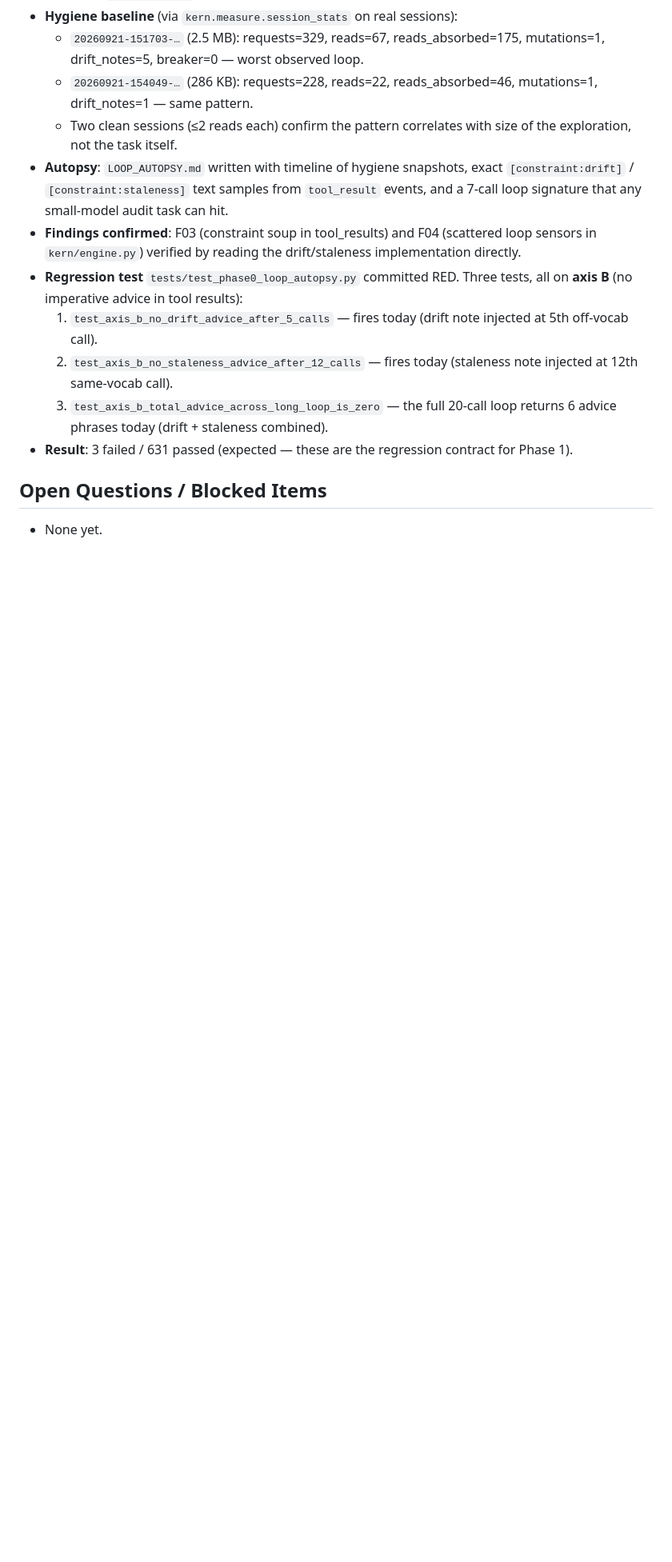
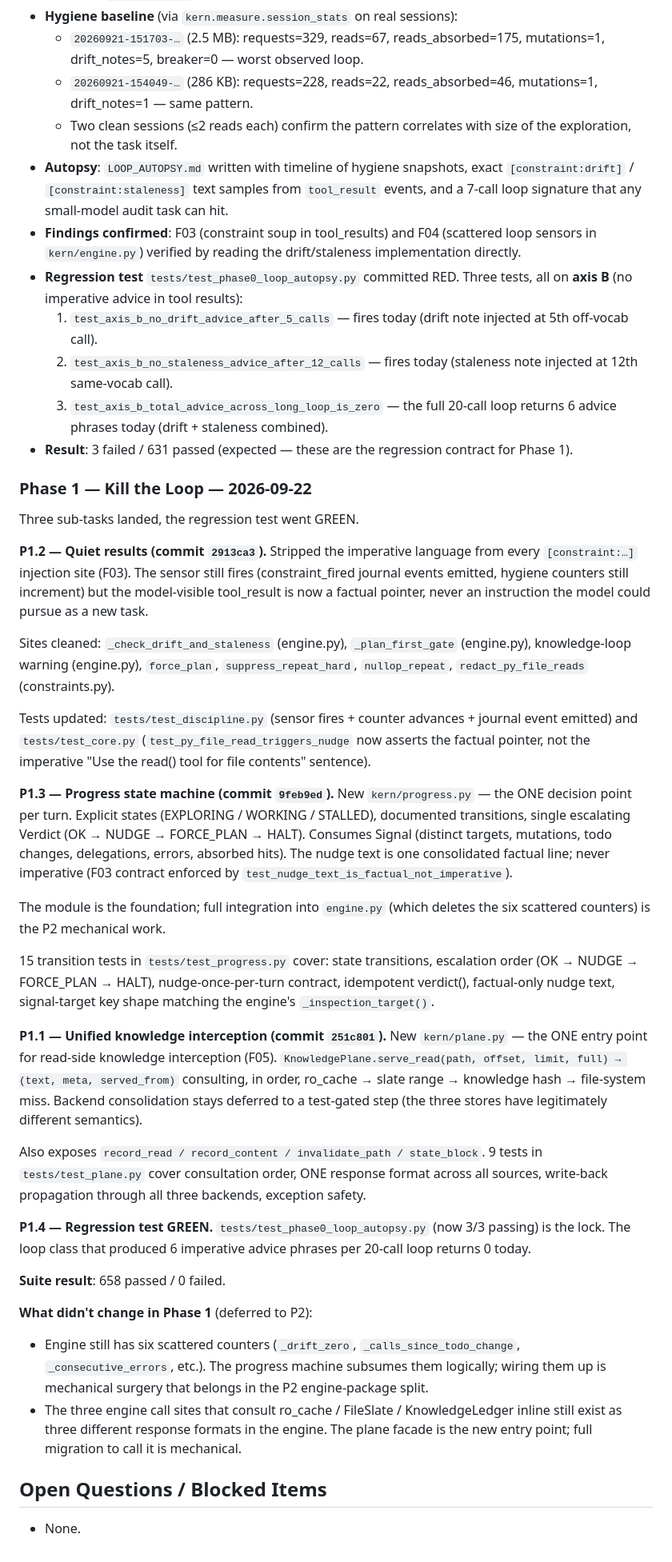
Before and after one commit to IdysisI/kern, a Markdown page: OVERHAUL_PLAN.md, the part around one of its changes. Shown at 80% size. Drawn GitHub-style; blank space fills up the shorter version.

Commit message:
overhaul: phase 1 — record full P1.1/P1.2/P1.3 report in plan
Updated OVERHAUL_PLAN.md: Phase 1 status = done, F03/F04/F05 marked
applied with commit pointers, Phase 1 report appended.

F03 — imperative advice in tool_results: P1.2 stripped 7 injection sites.
F04 — six scattered loop sensors: P1.3 added kern/progress.py as the
ONE decision point per turn.
F05 — triple read-dedup: P1.1 added kern/plane.py facade with one
response format (text, meta, served_from).

Phase 1 regression contract (tests/test_phase0_loop_autopsy.py): GREEN.
Suite: 658 passed.

```diff
--- a/OVERHAUL_PLAN.md
+++ b/OVERHAUL_PLAN.md
@@ -99,6 +99,72 @@ touched, test names added, measured deltas.)
 - **Result**: 3 failed / 631 passed (expected — these are the regression
   contract for Phase 1).
 
+### Phase 1 — Kill the Loop — 2026-09-22
+
+Three sub-tasks landed, the regression test went GREEN.
+
+**P1.2 — Quiet results (commit `2913ca3`).** Stripped the imperative
+language from every `[constraint:…]` injection site (F03). The sensor
+still fires (constraint_fired journal events emitted, hygiene counters
+still increment) but the model-visible tool_result is now a factual
+pointer, never an instruction the model could pursue as a new task.
+
+Sites cleaned: `_check_drift_and_staleness` (engine.py), `_plan_first_gate`
+(engine.py), knowledge-loop warning (engine.py), `force_plan`,
+`suppress_repeat_hard`, `nullop_repeat`, `redact_py_file_reads`
+(constraints.py).
+
+Tests updated: `tests/test_discipline.py` (sensor fires + counter
+advances + journal event emitted) and `tests/test_core.py`
+(`test_py_file_read_triggers_nudge` now asserts the factual pointer, not
+the imperative "Use the read() tool for file contents" sentence).
+
+**P1.3 — Progress state machine (commit `9feb9ed`).** New
+`kern/progress.py` — the ONE decision point per turn. Explicit states
+(EXPLORING / WORKING / STALLED), documented transitions, single
+escalating Verdict (OK → NUDGE → FORCE_PLAN → HALT). Consumes Signal
+(distinct targets, mutations, todo changes, delegations, errors, absorbed
+hits). The nudge text is one consolidated factual line; never
+imperative (F03 contract enforced by
+`test_nudge_text_is_factual_not_imperative`).
+
+The module is the foundation; full integration into `engine.py` (which
+deletes the six scattered counters) is the P2 mechanical work.
+
+15 transition tests in `tests/test_progress.py` cover: state transitions,
+escalation order (OK → NUDGE → FORCE_PLAN → HALT), nudge-once-per-turn
+contract, idempotent verdict(), factual-only nudge text, signal-target key
+shape matching the engine's `_inspection_target()`.
+
+**P1.1 — Unified knowledge interception (commit `251c801`).** New
+`kern/plane.py` — the ONE entry point for read-side knowledge
+interception (F05). `KnowledgePlane.serve_read(path, offset, limit,
+full) → (text, meta, served_from)` consulting, in order, ro_cache → slate
+range → knowledge hash → file-system miss. Backend consolidation stays
+deferred to a test-gated step (the three stores have legitimately
+different semantics).
+
+Also exposes `record_read / record_content / invalidate_path /
+state_block`. 9 tests in `tests/test_plane.py` cover consultation order,
+ONE response format across all sources, write-back propagation through all
+three backends, exception safety.
+
+**P1.4 — Regression test GREEN.** `tests/test_phase0_loop_autopsy.py`
+(now 3/3 passing) is the lock. The loop class that produced 6 imperative
+advice phrases per 20-call loop returns 0 today.
+
+**Suite result**: 658 passed / 0 failed.
+
+**What didn't change in Phase 1** (deferred to P2):
+- Engine still has six scattered counters (`_drift_zero`,
+  `_calls_since_todo_change`, `_consecutive_errors`, etc.). The progress
+  machine subsumes them logically; wiring them up is mechanical surgery
+  that belongs in the P2 engine-package split.
+- The three engine call sites that consult ro_cache / FileSlate /
+  KnowledgeLedger inline still exist as three different response formats
+  in the engine. The plane facade is the new entry point; full migration
+  to call it is mechanical.
+
 ## Open Questions / Blocked Items
 
-- None yet.
+- None.
```
Also changed, not shown: other parts of OVERHAUL_PLAN.md (+5 -5 lines).
